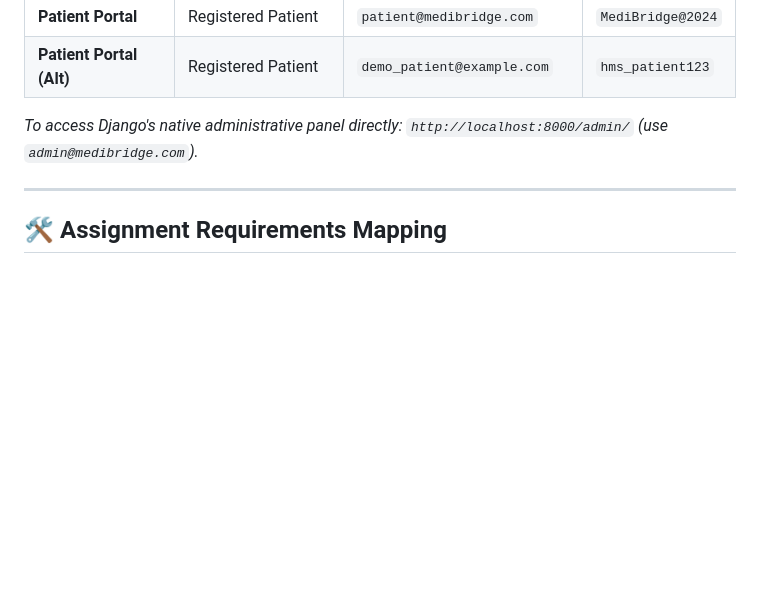
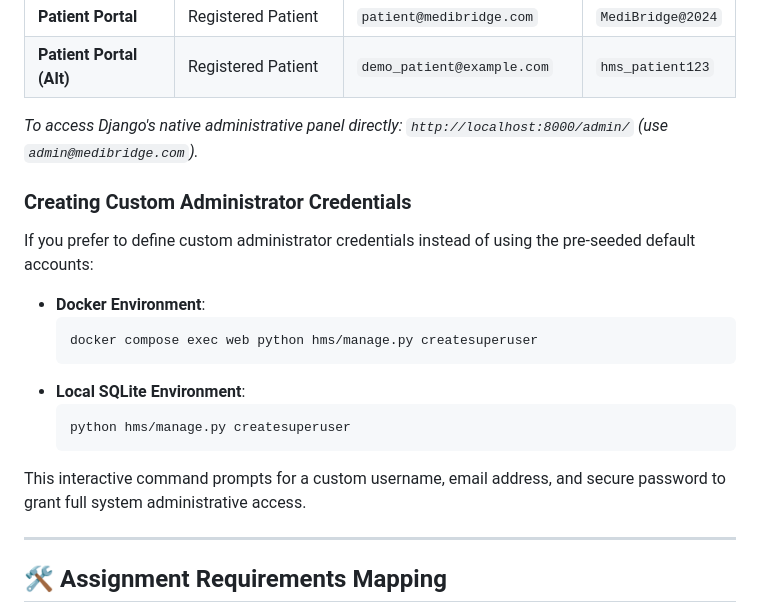
Before and after one commit to SanchitAg2005/medibrigde, a Markdown page: README.md, the part around the change. Drawn GitHub-style; blank space fills up the shorter version.

Commit message:
docs: add createsuperuser guide to README.md

````diff
--- a/README.md
+++ b/README.md
@@ -280,6 +280,18 @@ The database contains pre-configured credentials for quick evaluation:
 
 *To access Django's native administrative panel directly: `http://localhost:8000/admin/` (use `admin@medibridge.com`).*
 
+### Creating Custom Administrator Credentials
+If you prefer to define custom administrator credentials instead of using the pre-seeded default accounts:
+* **Docker Environment**:
+  ```bash
+  docker compose exec web python hms/manage.py createsuperuser
+  ```
+* **Local SQLite Environment**:
+  ```bash
+  python hms/manage.py createsuperuser
+  ```
+This interactive command prompts for a custom username, email address, and secure password to grant full system administrative access.
+
 ---
 
 ## 🛠️ Assignment Requirements Mapping
````
